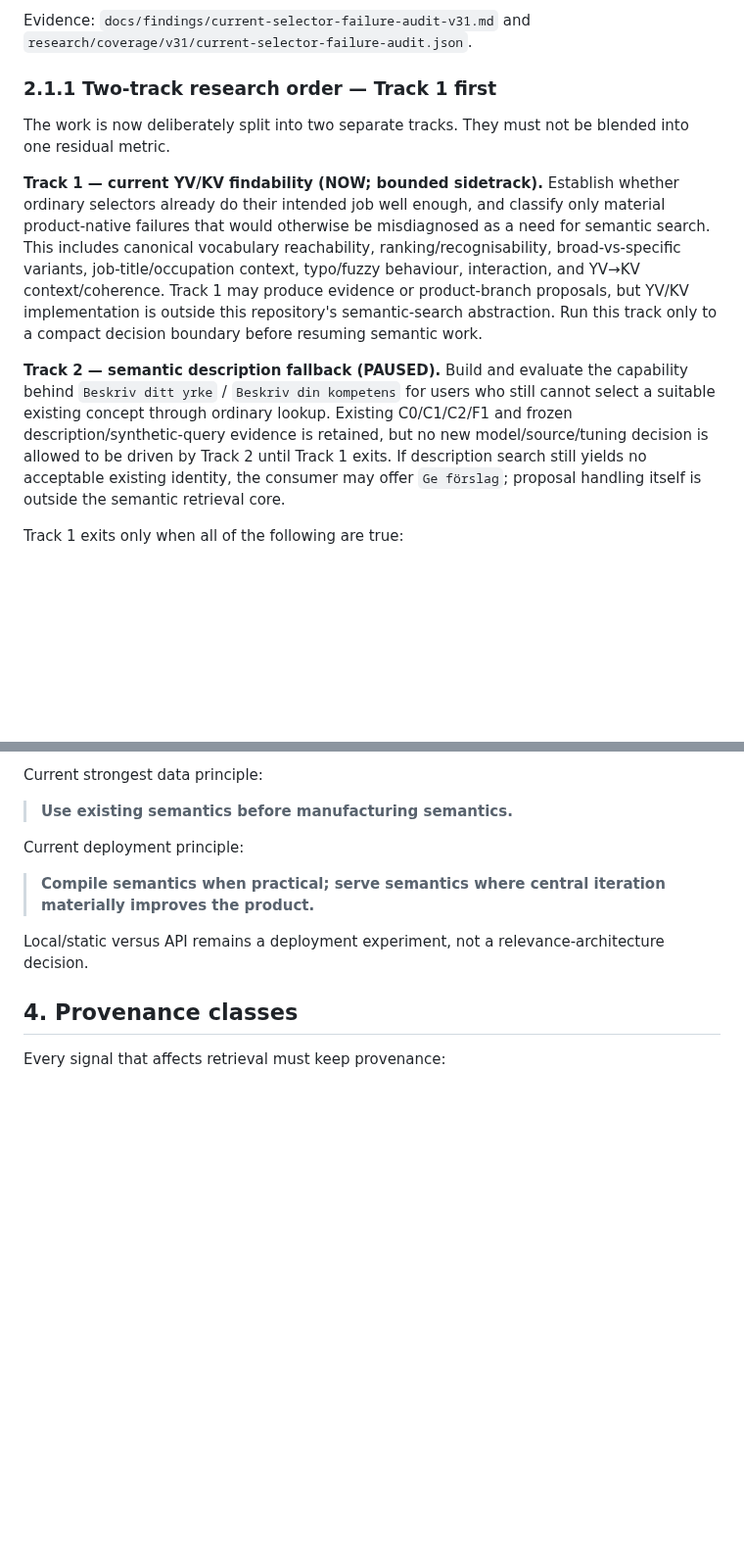
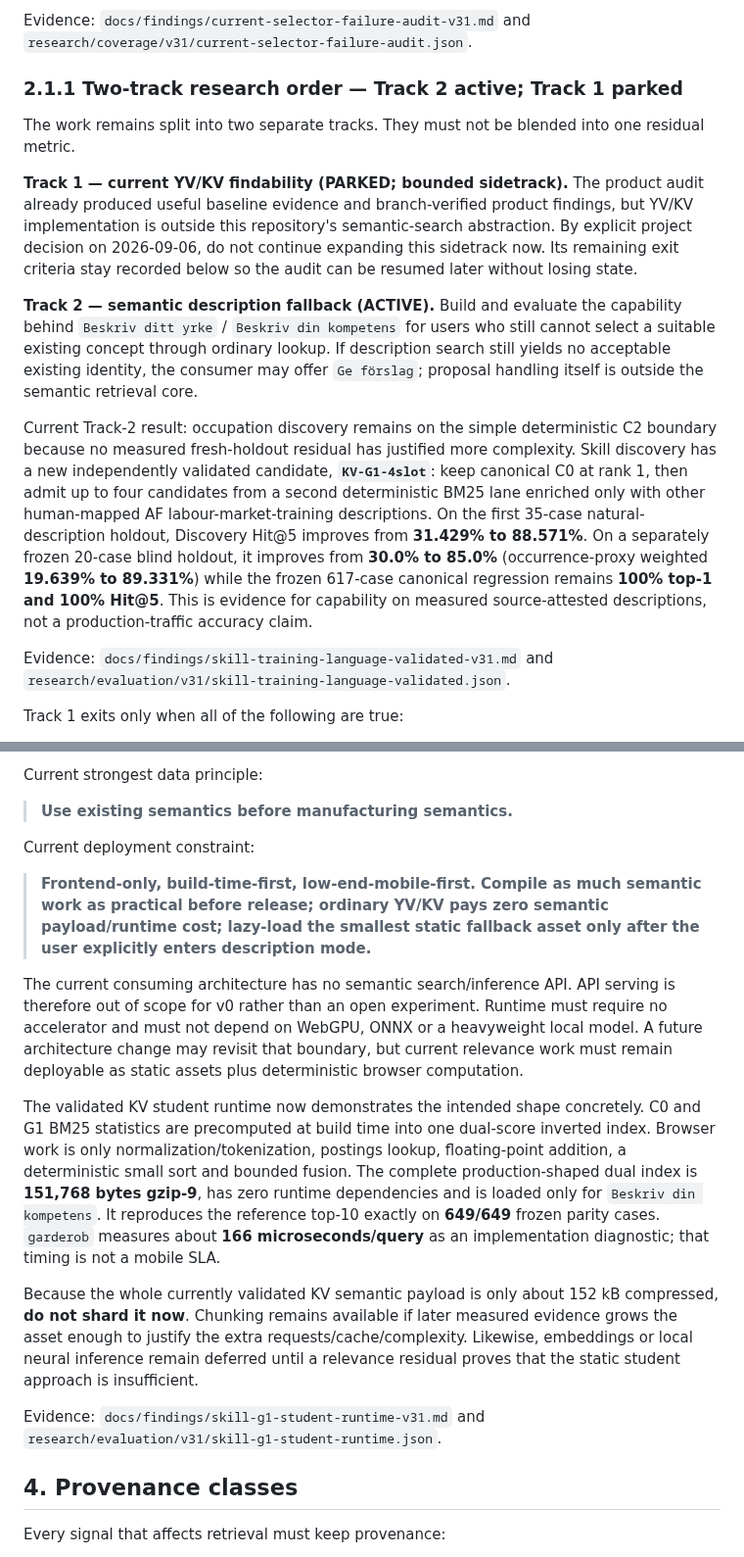
Before and after one commit to kingkong-projek/semantic-taxonomy-search, a Markdown page: docs/research-plan.md, 2 parts joined by grey strips. Shown at 98% size. GitHub-like rendering; blank space fills up the shorter version.

Commit message:
docs: activate Track 2 and lock frontend student runtime

```diff
--- a/docs/research-plan.md
+++ b/docs/research-plan.md
@@ -75,13 +75,17 @@ The first YV audit materially narrowed the problem. Ordinary multi-context dropd
 
 Evidence: `docs/findings/current-selector-failure-audit-v31.md` and `research/coverage/v31/current-selector-failure-audit.json`.
 
-### 2.1.1 Two-track research order — Track 1 first
+### 2.1.1 Two-track research order — Track 2 active; Track 1 parked
 
-The work is now deliberately split into two separate tracks. They must not be blended into one residual metric.
+The work remains split into two separate tracks. They must not be blended into one residual metric.
 
-**Track 1 — current YV/KV findability (NOW; bounded sidetrack).** Establish whether ordinary selectors already do their intended job well enough, and classify only material product-native failures that would otherwise be misdiagnosed as a need for semantic search. This includes canonical vocabulary reachability, ranking/recognisability, broad-vs-specific variants, job-title/occupation context, typo/fuzzy behaviour, interaction, and YV→KV context/coherence. Track 1 may produce evidence or product-branch proposals, but YV/KV implementation is outside this repository's semantic-search abstraction. Run this track only to a compact decision boundary before resuming semantic work.
+**Track 1 — current YV/KV findability (PARKED; bounded sidetrack).** The product audit already produced useful baseline evidence and branch-verified product findings, but YV/KV implementation is outside this repository's semantic-search abstraction. By explicit project decision on 2026-09-06, do not continue expanding this sidetrack now. Its remaining exit criteria stay recorded below so the audit can be resumed later without losing state.
 
-**Track 2 — semantic description fallback (PAUSED).** Build and evaluate the capability behind `Beskriv ditt yrke` / `Beskriv din kompetens` for users who still cannot select a suitable existing concept through ordinary lookup. Existing C0/C1/C2/F1 and frozen description/synthetic-query evidence is retained, but no new model/source/tuning decision is allowed to be driven by Track 2 until Track 1 exits. If description search still yields no acceptable existing identity, the consumer may offer `Ge förslag`; proposal handling itself is outside the semantic retrieval core.
+**Track 2 — semantic description fallback (ACTIVE).** Build and evaluate the capability behind `Beskriv ditt yrke` / `Beskriv din kompetens` for users who still cannot select a suitable existing concept through ordinary lookup. If description search still yields no acceptable existing identity, the consumer may offer `Ge förslag`; proposal handling itself is outside the semantic retrieval core.
+
+Current Track-2 result: occupation discovery remains on the simple deterministic C2 boundary because no measured fresh-holdout residual has justified more complexity. Skill discovery has a new independently validated candidate, **`KV-G1-4slot`**: keep canonical C0 at rank 1, then admit up to four candidates from a second deterministic BM25 lane enriched only with other human-mapped AF labour-market-training descriptions. On the first 35-case natural-description holdout, Discovery Hit@5 improves from **31.429% to 88.571%**. On a separately frozen 20-case blind holdout, it improves from **30.0% to 85.0%** (occurrence-proxy weighted **19.639% to 89.331%**) while the frozen 617-case canonical regression remains **100% top-1 and 100% Hit@5**. This is evidence for capability on measured source-attested descriptions, not a production-traffic accuracy claim.
+
+Evidence: `docs/findings/skill-training-language-validated-v31.md` and `research/evaluation/v31/skill-training-language-validated.json`.
 
 Track 1 exits only when all of the following are true:
 
@@ -172,11 +180,17 @@ Current strongest data principle:
 
 > **Use existing semantics before manufacturing semantics.**
 
-Current deployment principle:
+Current deployment constraint:
 
-> **Compile semantics when practical; serve semantics where central iteration materially improves the product.**
+> **Frontend-only, build-time-first, low-end-mobile-first. Compile as much semantic work as practical before release; ordinary YV/KV pays zero semantic payload/runtime cost; lazy-load the smallest static fallback asset only after the user explicitly enters description mode.**
 
-Local/static versus API remains a deployment experiment, not a relevance-architecture decision.
+The current consuming architecture has no semantic search/inference API. API serving is therefore out of scope for v0 rather than an open experiment. Runtime must require no accelerator and must not depend on WebGPU, ONNX or a heavyweight local model. A future architecture change may revisit that boundary, but current relevance work must remain deployable as static assets plus deterministic browser computation.
+
+The validated KV student runtime now demonstrates the intended shape concretely. C0 and G1 BM25 statistics are precomputed at build time into one dual-score inverted index. Browser work is only normalization/tokenization, postings lookup, floating-point addition, a deterministic small sort and bounded fusion. The complete production-shaped dual index is **151,768 bytes gzip-9**, has zero runtime dependencies and is loaded only for `Beskriv din kompetens`. It reproduces the reference top-10 exactly on **649/649** frozen parity cases. `garderob` measures about **166 microseconds/query** as an implementation diagnostic; that timing is not a mobile SLA.
+
+Because the whole currently validated KV semantic payload is only about 152 kB compressed, **do not shard it now**. Chunking remains available if later measured evidence grows the asset enough to justify the extra requests/cache/complexity. Likewise, embeddings or local neural inference remain deferred until a relevance residual proves that the static student approach is insufficient.
+
+Evidence: `docs/findings/skill-g1-student-runtime-v31.md` and `research/evaluation/v31/skill-g1-student-runtime.json`.
 
 ## 4. Provenance classes
 
```
Also changed, not shown: other parts of docs/research-plan.md (+4 -0 lines).
